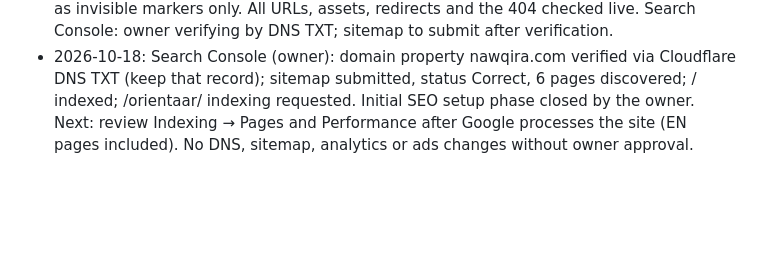
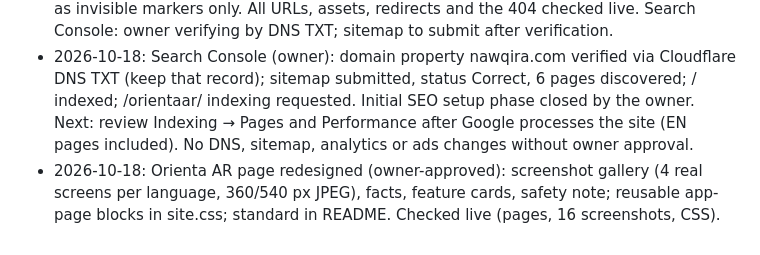
Before and after one commit to juanpbarroso82/nawqira-web, a Markdown page: README.md, the part around the change. GitHub-like rendering; blank space fills up the shorter version.

Commit message:
README: Orienta AR page published and checked
Co-Authored-By: Claude Opus 5.5 <noreply@anthropic.com>

```diff
--- a/README.md
+++ b/README.md
@@ -99,3 +99,4 @@ store graphics (`assets/<appname>/`). Structured-data publisher = the privacy co
 - 2026-10-18: Orienta AR policy v0.5.3 (controller Juan Pedro Barroso, effective 2026-10-18) and website privacy note (/privacy/) published; all links checked (200).
 - 2026-10-18: SEO + languages published (owner-approved): ES/EN pages with hreflang, descriptions, Open Graph, JSON-LD (publisher = privacy controller), robots.txt, sitemap.xml, website icon (proposal B), accessibility. Analytics prepared, not active; ads as invisible markers only. All URLs, assets, redirects and the 404 checked live. Search Console: owner verifying by DNS TXT; sitemap to submit after verification.
 - 2026-10-18: Search Console (owner): domain property nawqira.com verified via Cloudflare DNS TXT (keep that record); sitemap submitted, status Correct, 6 pages discovered; / indexed; /orientaar/ indexing requested. Initial SEO setup phase closed by the owner. Next: review Indexing → Pages and Performance after Google processes the site (EN pages included). No DNS, sitemap, analytics or ads changes without owner approval.
+- 2026-10-18: Orienta AR page redesigned (owner-approved): screenshot gallery (4 real screens per language, 360/540 px JPEG), facts, feature cards, safety note; reusable app-page blocks in site.css; standard in README. Checked live (pages, 16 screenshots, CSS).
```
